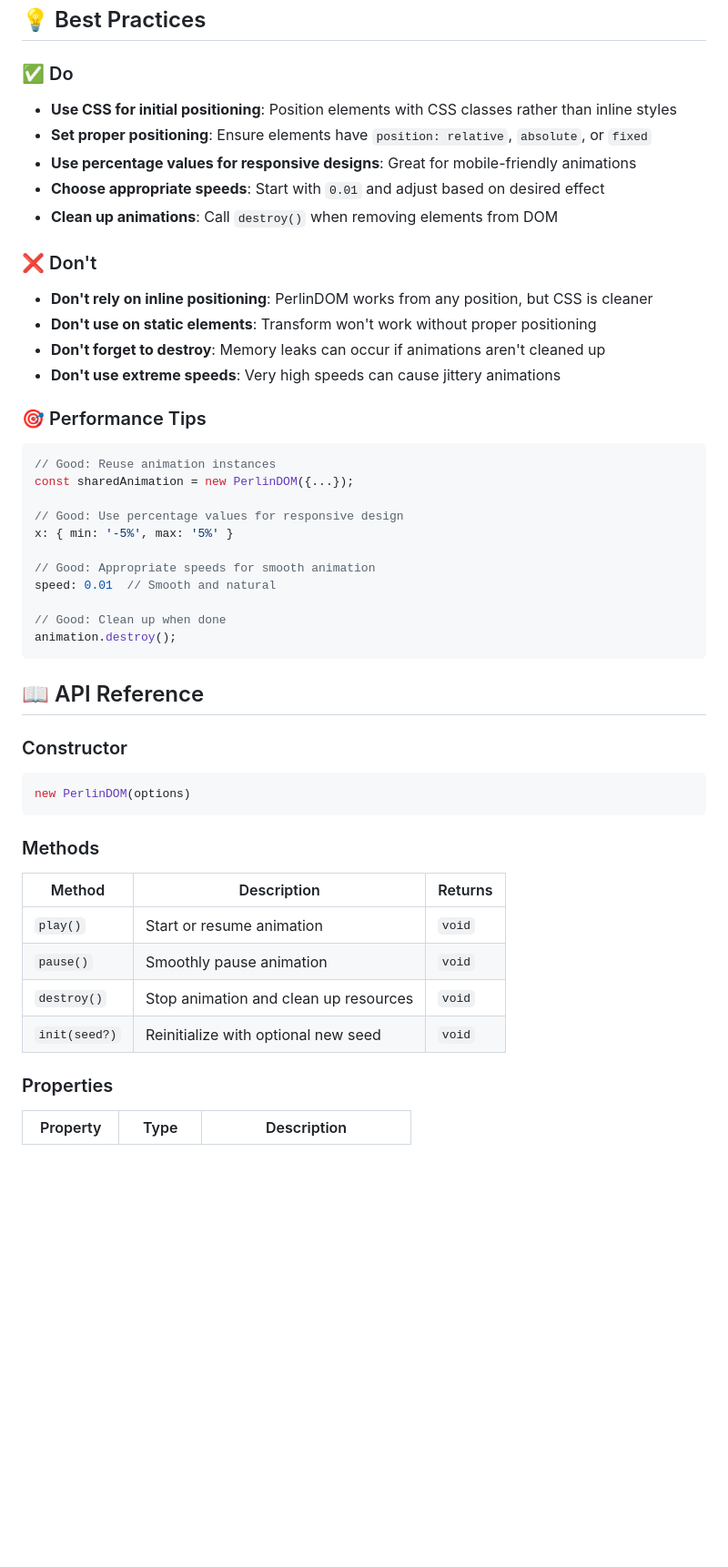
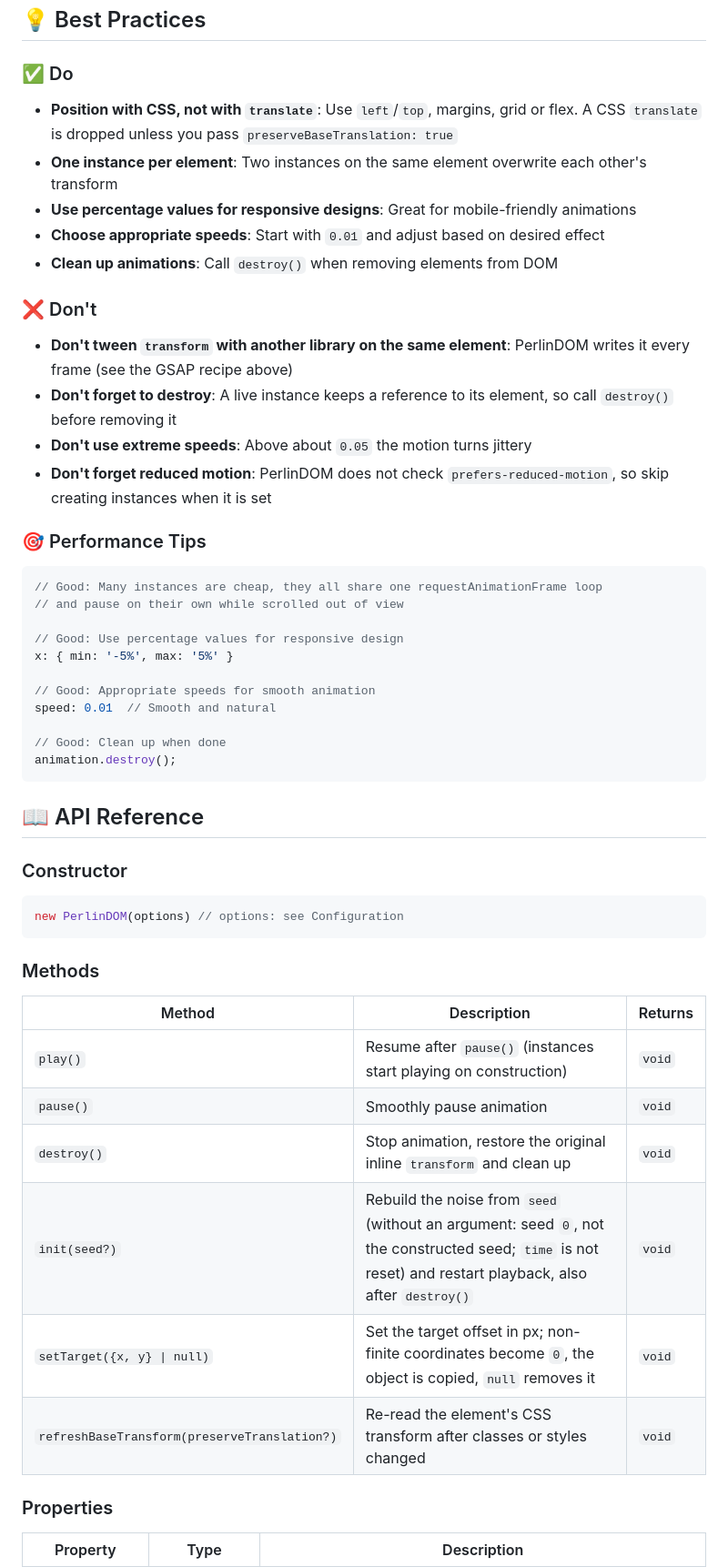
Before and after one commit to andresclua/PerlinDOM, a Markdown page: readme.md, the part around one of its changes. Shown at 91% size. Drawn GitHub-style; blank space fills up the shorter version.

Commit message:
docs: readme for new options
Co-Authored-By: Claude Sonnet 5.5 <noreply@anthropic.com>

````diff
--- a/readme.md
+++ b/readme.md
@@ -218,24 +272,24 @@ updatePath();
 
 ### ✅ Do
 
-- **Use CSS for initial positioning**: Position elements with CSS classes rather than inline styles
-- **Set proper positioning**: Ensure elements have `position: relative`, `absolute`, or `fixed`
+- **Position with CSS, not with `translate`**: Use `left`/`top`, margins, grid or flex. A CSS `translate` is dropped unless you pass `preserveBaseTranslation: true`
+- **One instance per element**: Two instances on the same element overwrite each other's transform
 - **Use percentage values for responsive designs**: Great for mobile-friendly animations
 - **Choose appropriate speeds**: Start with `0.01` and adjust based on desired effect
 - **Clean up animations**: Call `destroy()` when removing elements from DOM
 
 ### ❌ Don't
 
-- **Don't rely on inline positioning**: PerlinDOM works from any position, but CSS is cleaner
-- **Don't use on static elements**: Transform won't work without proper positioning
-- **Don't forget to destroy**: Memory leaks can occur if animations aren't cleaned up
-- **Don't use extreme speeds**: Very high speeds can cause jittery animations
+- **Don't tween `transform` with another library on the same element**: PerlinDOM writes it every frame (see the GSAP recipe above)
+- **Don't forget to destroy**: A live instance keeps a reference to its element, so call `destroy()` before removing it
+- **Don't use extreme speeds**: Above about `0.05` the motion turns jittery
+- **Don't forget reduced motion**: PerlinDOM does not check `prefers-reduced-motion`, so skip creating instances when it is set
 
 ### 🎯 Performance Tips
 
 ```javascript
-// Good: Reuse animation instances
-const sharedAnimation = new PerlinDOM({...});
+// Good: Many instances are cheap, they all share one requestAnimationFrame loop
+// and pause on their own while scrolled out of view
 
 // Good: Use percentage values for responsive design
 x: { min: '-5%', max: '5%' }
@@ -252,17 +306,19 @@ animation.destroy();
 ### Constructor
 
 ```javascript
-new PerlinDOM(options)
+new PerlinDOM(options) // options: see Configuration
 ```
 
 ### Methods
 
 | Method | Description | Returns |
 |--------|-------------|---------|
-| `play()` | Start or resume animation | `void` |
+| `play()` | Resume after `pause()` (instances start playing on construction) | `void` |
 | `pause()` | Smoothly pause animation | `void` |
-| `destroy()` | Stop animation and clean up resources | `void` |
-| `init(seed?)` | Reinitialize with optional new seed | `void` |
+| `destroy()` | Stop animation, restore the original inline `transform` and clean up | `void` |
+| `init(seed?)` | Rebuild the noise from `seed` (without an argument: seed `0`, not the constructed seed; `time` is not reset) and restart playback, also after `destroy()` | `void` |
+| `setTarget({x, y} \| null)` | Set the target offset in px; non-finite coordinates become `0`, the object is copied, `null` removes it | `void` |
+| `refreshBaseTransform(preserveTranslation?)` | Re-read the element's CSS transform after classes or styles changed | `void` |
 
 ### Properties
 
````
Also changed, not shown: other parts of readme.md (+92 -38 lines), CHANGELOG.md (+2 -2 lines).
